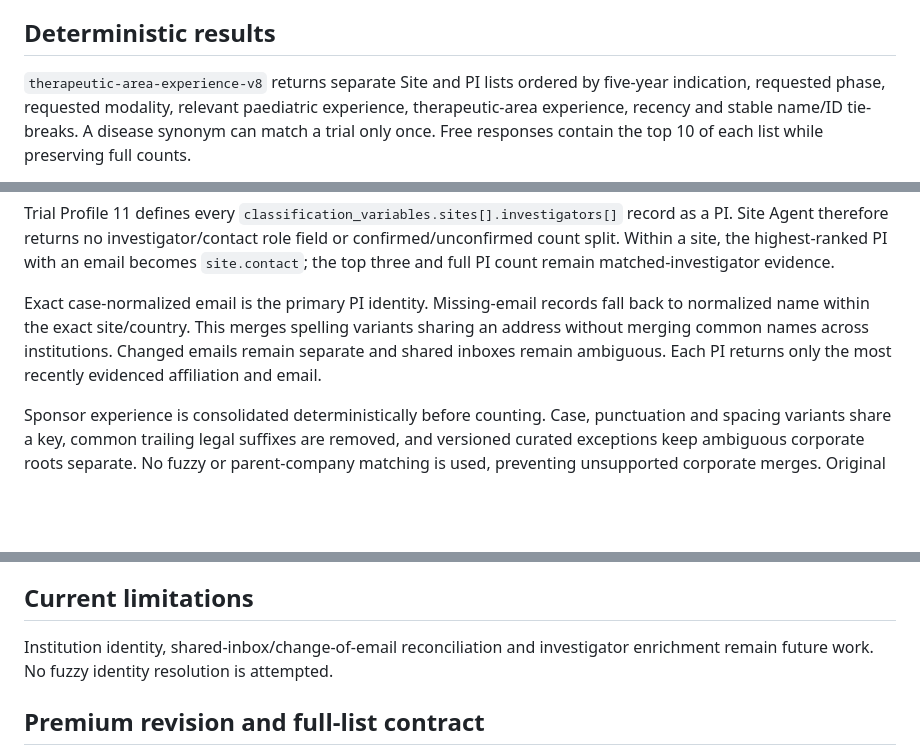
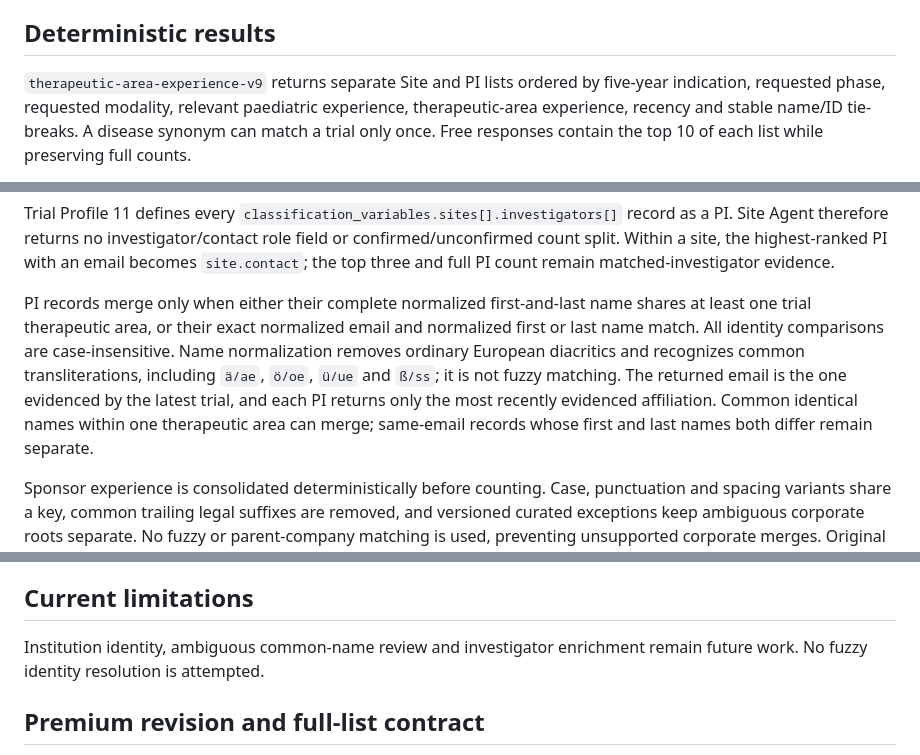
Before and after one commit to tarous89/intel_mcp, a Markdown page: SITE_AGENT_CONTEXT.md, 3 parts joined by grey strips. Drawn GitHub-style; blank space fills up the shorter version.

Commit message:
Document deterministic PI matching contract

```diff
--- a/SITE_AGENT_CONTEXT.md
+++ b/SITE_AGENT_CONTEXT.md
@@ -33,7 +33,7 @@ a candidate.
 
 ## Deterministic results
 
-`therapeutic-area-experience-v8` returns separate Site and PI lists ordered by five-year indication,
+`therapeutic-area-experience-v9` returns separate Site and PI lists ordered by five-year indication,
 requested phase, requested modality, relevant paediatric experience, therapeutic-area experience,
 recency and stable name/ID tie-breaks. A disease synonym can match a trial only once. Free responses
 contain the top 10 of each list while preserving full counts.
@@ -51,10 +51,13 @@ Site Agent therefore returns no investigator/contact role field or confirmed/unc
 Within a site, the highest-ranked PI with an email becomes `site.contact`; the top three and full PI
 count remain matched-investigator evidence.
 
-Exact case-normalized email is the primary PI identity. Missing-email records fall back to normalized
-name within the exact site/country. This merges spelling variants sharing an address without merging
-common names across institutions. Changed emails remain separate and shared inboxes remain ambiguous.
-Each PI returns only the most recently evidenced affiliation and email.
+PI records merge only when either their complete normalized first-and-last name shares at least one
+trial therapeutic area, or their exact normalized email and normalized first or last name match.
+All identity comparisons are case-insensitive. Name normalization removes ordinary European diacritics
+and recognizes common transliterations, including `ä/ae`, `ö/oe`, `ü/ue` and `ß/ss`; it is not fuzzy
+matching. The returned email is the one evidenced by the latest trial, and each PI returns only the
+most recently evidenced affiliation. Common identical names within one therapeutic area can merge;
+same-email records whose first and last names both differ remain separate.
 
 Sponsor experience is consolidated deterministically before counting. Case, punctuation and
 spacing variants share a key, common trailing legal suffixes are removed, and versioned curated
@@ -81,8 +84,8 @@ short disease-based prioritized-experience sentence is derived without another m
 
 ## Current limitations
 
-Institution identity, shared-inbox/change-of-email reconciliation and investigator enrichment remain
-future work. No fuzzy identity resolution is attempted.
+Institution identity, ambiguous common-name review and investigator enrichment remain future work.
+No fuzzy identity resolution is attempted.
 
 ## Premium revision and full-list contract
 
```
